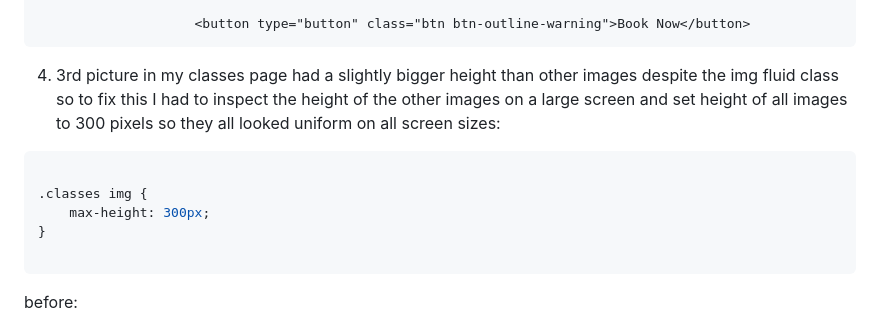
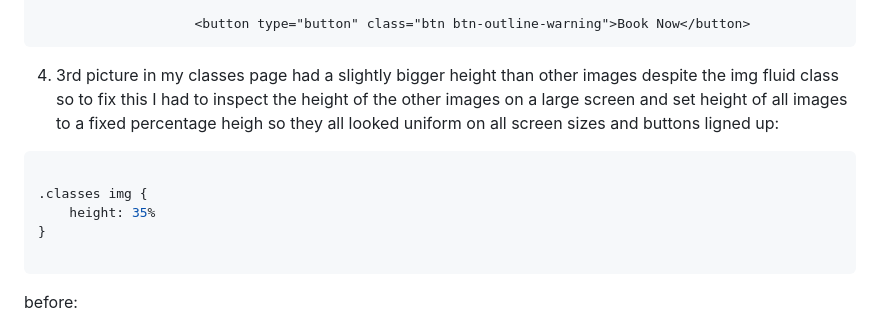
Before and after one commit to SharifElHaloul/Code-institute-Project-1, a Markdown page: README.md, the part around the change. Rendered like a GitHub page.

Commit message:
added new information to code section of readme file

````diff
--- a/README.md
+++ b/README.md
@@ -234,12 +234,12 @@ as above I had to change to make sure to specifically target links to make sure
 
                     <button type="button" class="btn btn-outline-warning">Book Now</button>
 ```
-4. 3rd picture in my classes page had a slightly bigger height than other images despite the img fluid class so to fix this I had to inspect the height of the other images on a large screen and set height of all images to 300 pixels so they all looked uniform on all screen sizes:
+4. 3rd picture in my classes page had a slightly bigger height than other images despite the img fluid class so to fix this I had to inspect the height of the other images on a large screen and set height of all images to a fixed percentage heigh so they all looked uniform on all screen sizes and buttons ligned up:
 
 ```css
 
 .classes img {
-    max-height: 300px;
+    height: 35%
 }
 
 ```
````
